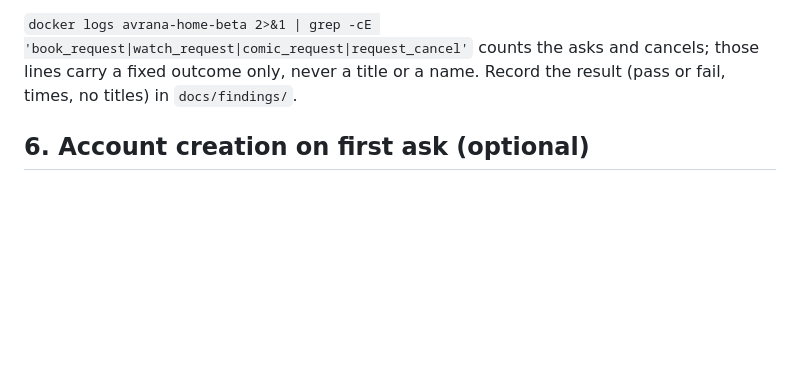
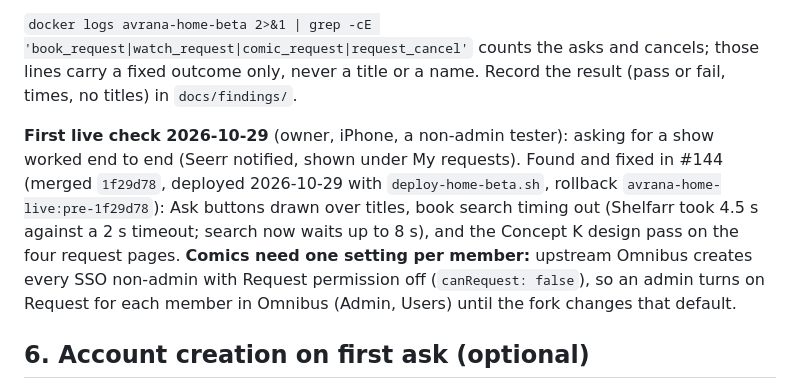
Before and after one commit to rcnechamkin/avrana, a Markdown page: docs/runbooks/media-requests-rollout.md, the part around the change. Rendered like a GitHub page; blank space fills up the shorter version.

Commit message:
Runbook: first live check, #144 deployed, Omnibus Request permission per member
Co-Authored-By: Claude Opus 5.5 <noreply@anthropic.com>

```diff
--- a/docs/runbooks/media-requests-rollout.md
+++ b/docs/runbooks/media-requests-rollout.md
@@ -204,6 +204,14 @@ On the iPhone or a browser signed in as the tester:
 `docker logs avrana-home-beta 2>&1 | grep -cE 'book_request|watch_request|comic_request|request_cancel'` counts the
 asks and cancels; those lines carry a fixed outcome only, never a title or a name. Record the result (pass or fail, times, no titles) in `docs/findings/`.
 
+**First live check 2026-10-29** (owner, iPhone, a non-admin tester): asking for a show worked end to end (Seerr
+notified, shown under My requests). Found and fixed in #144 (merged `1f29d78`, deployed 2026-10-29 with
+`deploy-home-beta.sh`, rollback `avrana-home-live:pre-1f29d78`): Ask buttons drawn over titles, book search timing out
+(Shelfarr took 4.5 s against a 2 s timeout; search now waits up to 8 s), and the Concept K design pass on the four
+request pages. **Comics need one setting per member:** upstream Omnibus creates every SSO non-admin with Request
+permission off (`canRequest: false`), so an admin turns on Request for each member in Omnibus (Admin, Users) until
+the fork changes that default.
+
 ## 6. Account creation on first ask (optional)
 
 Only for members who have never opened Shelfarr or Seerr. The tester already has both, so this needs a second,
```
